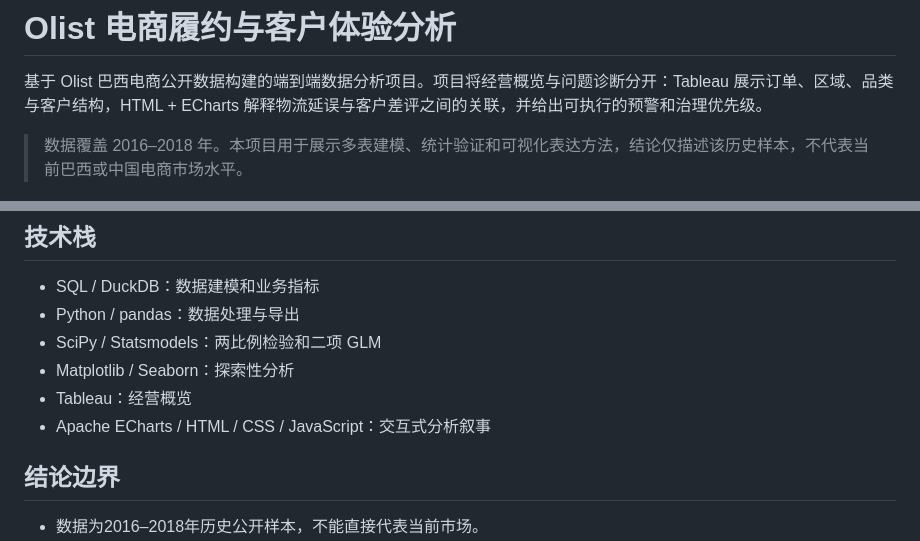
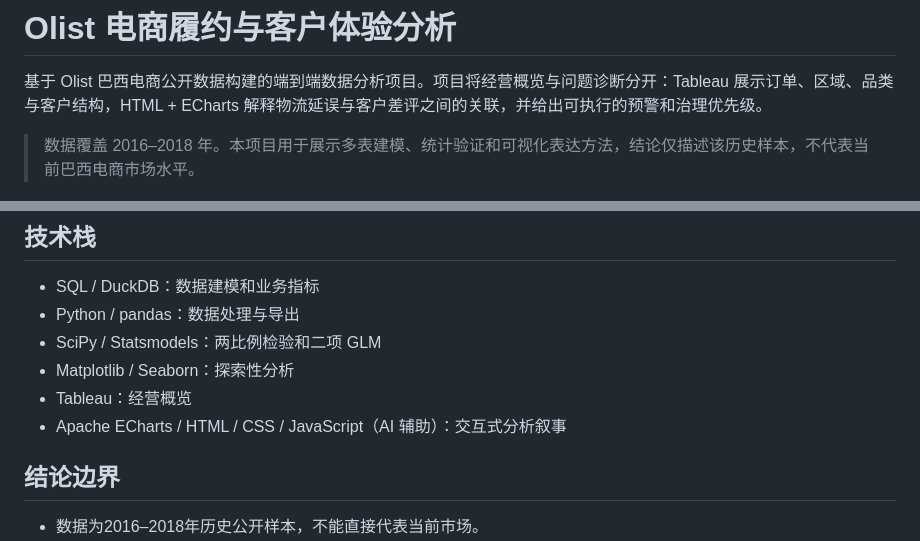
Before and after one commit to Mu0323/brazil-olist-delivery-analysis, a Markdown page: README.md, 2 parts joined by grey strips. GitHub-like rendering.

Commit message:
Refine project description

```diff
--- a/README.md
+++ b/README.md
@@ -2,7 +2,7 @@
 
 基于 Olist 巴西电商公开数据构建的端到端数据分析项目。项目将经营概览与问题诊断分开：Tableau 展示订单、区域、品类与客户结构，HTML + ECharts 解释物流延误与客户差评之间的关联，并给出可执行的预警和治理优先级。
 
-> 数据覆盖 2016–2018 年。本项目用于展示多表建模、统计验证和可视化表达方法，结论仅描述该历史样本，不代表当前巴西或中国电商市场水平。
+> 数据覆盖 2016–2018 年。本项目用于展示多表建模、统计验证和可视化表达方法，结论仅描述该历史样本，不代表当前巴西电商市场水平。
 
 ![Tableau 经营看板预览](dashboard/assets/tableau-dashboard.png)
 
@@ -113,7 +113,7 @@ python scripts/08_export_tableau_data.py
 - SciPy / Statsmodels：两比例检验和二项 GLM
 - Matplotlib / Seaborn：探索性分析
 - Tableau：经营概览
-- Apache ECharts / HTML / CSS / JavaScript：交互式分析叙事
+- Apache ECharts / HTML / CSS / JavaScript（AI 辅助）：交互式分析叙事
 
 ## 结论边界
 
```
